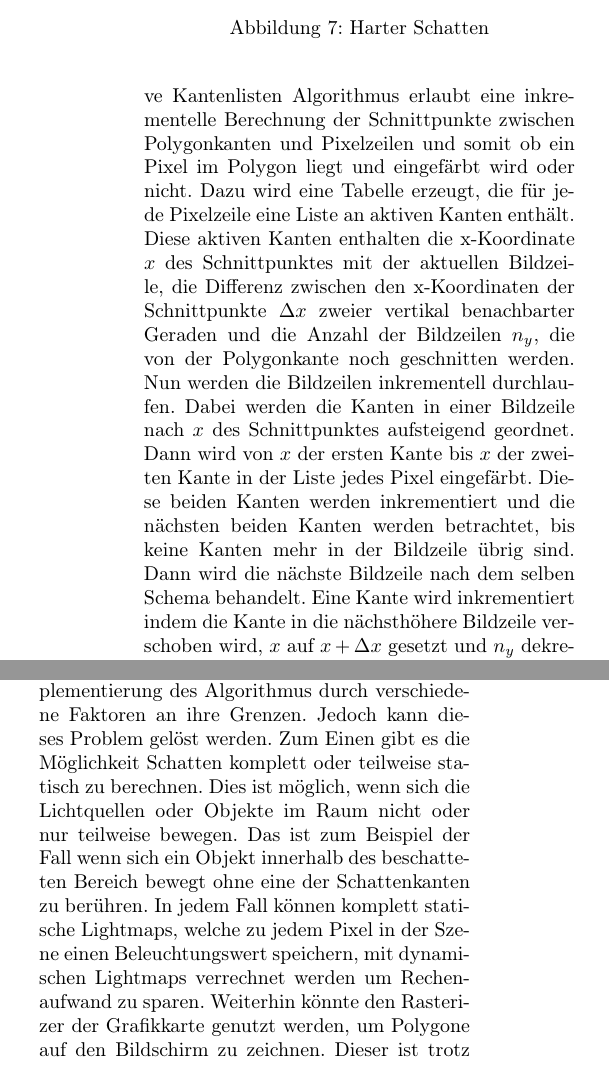
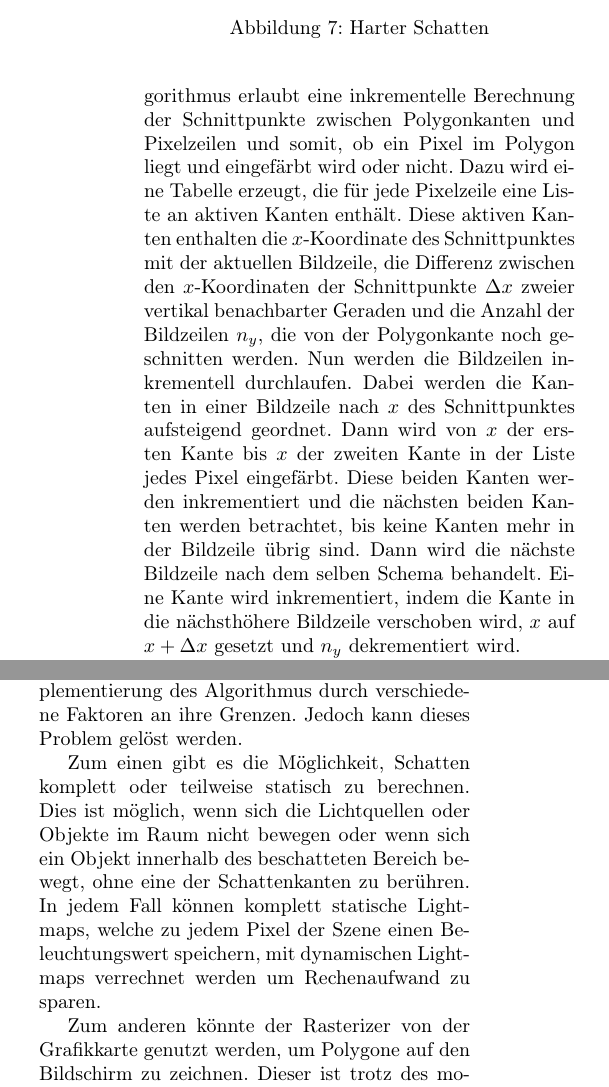
Before and after one commit to Banana4Life/RayTracer, a LaTeX document (paper/shadows.tex, which reads paper/content/discussion.tex, paper/content/execution.tex): two parts of the columns of pages 5 and 6 of 7, joined at a grey line, cut so that both start at the same text. Compiled offline with pdfLaTeX.

Commit message:
moar tweaks and renamed the root file

```diff
--- a/paper/content/discussion.tex
+++ b/paper/content/discussion.tex
@@ -40,12 +40,15 @@ Eine Problematik die auch in den heutigen sehr realistischen Schattenberechnungs
 \subsection{Alternative Ansätze}
 
 Bei komplexen Szenen stößt die hier gezeigte Implementierung des Algorithmus durch verschiedene Faktoren an ihre Grenzen. Jedoch kann dieses Problem
-gelöst werden. Zum Einen gibt es die Möglichkeit Schatten komplett oder teilweise statisch zu berechnen.
-Dies ist möglich, wenn sich die Lichtquellen oder Objekte im Raum nicht oder nur teilweise bewegen. Das
-ist zum Beispiel der Fall wenn sich ein Objekt innerhalb des beschatteten Bereich bewegt ohne eine der
-Schattenkanten zu berühren.
-In jedem Fall können komplett statische Lightmaps, welche zu jedem Pixel in der Szene einen
-Beleuchtungswert speichern, mit dynamischen Lightmaps verrechnet werden um Rechenaufwand zu sparen. Weiterhin könnte den Rasterizer der Grafikkarte genutzt werden, um Polygone auf den Bildschirm zu zeichnen. Dieser ist trotz des momentan verwendeten sehr effizienten aktiven Kantenlisten Algorithmus viel schneller, da er die Beschleunigung durch die Grafikkarte nutzt. Weitere Optimierungen sind möglich.
+gelöst werden.
+
+Zum einen gibt es die Möglichkeit, Schatten komplett oder teilweise statisch zu berechnen.
+Dies ist möglich, wenn sich die Lichtquellen oder Objekte im Raum nicht bewegen oder wenn sich ein Objekt innerhalb
+des beschatteten Bereich bewegt, ohne eine der Schattenkanten zu berühren.
+In jedem Fall können komplett statische Lightmaps, welche zu jedem Pixel der Szene einen
+Beleuchtungswert speichern, mit dynamischen Lightmaps verrechnet werden um Rechenaufwand zu sparen.
+
+Zum anderen könnte der Rasterizer von der Grafikkarte genutzt werden, um Polygone auf den Bildschirm zu zeichnen. Dieser ist trotz des momentan verwendeten sehr effizienten aktiven Kantenlisten Algorithmus viel schneller, da er die Beschleunigung durch die Grafikkarte nutzt. Weitere Optimierungen sind möglich.
 
 \subsubsection*{Ray casting}
 
--- a/paper/content/execution.tex
+++ b/paper/content/execution.tex
@@ -107,14 +106,15 @@ Der Rasterizer wendet dieses Konstrukt mit Hilfe des aktive Kantenlisten Algorit
-Lichtwerte der Pixel in der Szene an. Der aktive Kantenlisten Algorithmus erlaubt eine inkrementelle
-Berechnung der Schnittpunkte zwischen Polygonkanten und Pixelzeilen und somit ob ein Pixel
+Der Rasterizer wendet dieses Konstrukt mit Hilfe des "`aktive Kantenlisten"'-Algorithmus auf die
+Lichtwerte der Pixel in der Szene an. Der Algorithmus erlaubt eine inkrementelle
+Berechnung der Schnittpunkte zwischen Polygonkanten und Pixelzeilen und somit, ob ein Pixel
 im Polygon liegt und eingefärbt wird oder nicht. Dazu wird eine Tabelle erzeugt, die für jede Pixelzeile eine Liste an aktiven Kanten
-enthält. Diese aktiven Kanten enthalten die x-Koordinate $x$ des Schnittpunktes mit der aktuellen Bildzeile, die
-Differenz zwischen den x-Koordinaten der Schnittpunkte $\Delta x$ zweier vertikal benachbarter
+enthält. Diese aktiven Kanten enthalten die $x$-Koordinate des Schnittpunktes mit der aktuellen Bildzeile, die
+Differenz zwischen den $x$-Koordinaten der Schnittpunkte $\Delta x$ zweier vertikal benachbarter
 Geraden und die Anzahl der Bildzeilen $n_y$, die von der Polygonkante noch geschnitten werden. Nun
 werden die Bildzeilen inkrementell durchlaufen. Dabei werden die Kanten in einer Bildzeile nach $x$
 des Schnittpunktes aufsteigend geordnet. Dann wird von $x$ der ersten Kante bis $x$ der zweiten Kante in der Liste
 jedes Pixel eingefärbt. Diese beiden Kanten werden inkrementiert und die nächsten beiden Kanten werden
 betrachtet, bis keine Kanten mehr in der Bildzeile übrig sind. Dann wird die nächste Bildzeile
-nach dem selben Schema behandelt. Eine Kante wird inkrementiert indem die Kante in die nächsthöhere Bildzeile verschoben
+nach dem selben Schema behandelt. Eine Kante wird inkrementiert, indem die Kante in die nächsthöhere Bildzeile verschoben
 wird, $x$ auf $x + \Delta x$ gesetzt und $n_y$ dekrementiert wird.
 
 
```
Also changed, not shown: paper/content/intro.tex (+3 -3 lines), paper/content/methods.tex (+2 -2 lines), paper/content/results.tex (+1 -1 lines), paper/shadows.tex (renamed from paper/raytracer.tex), paper/content/discussion.tex (4 more changed lines), paper/content/execution.tex (7 more changed lines).
